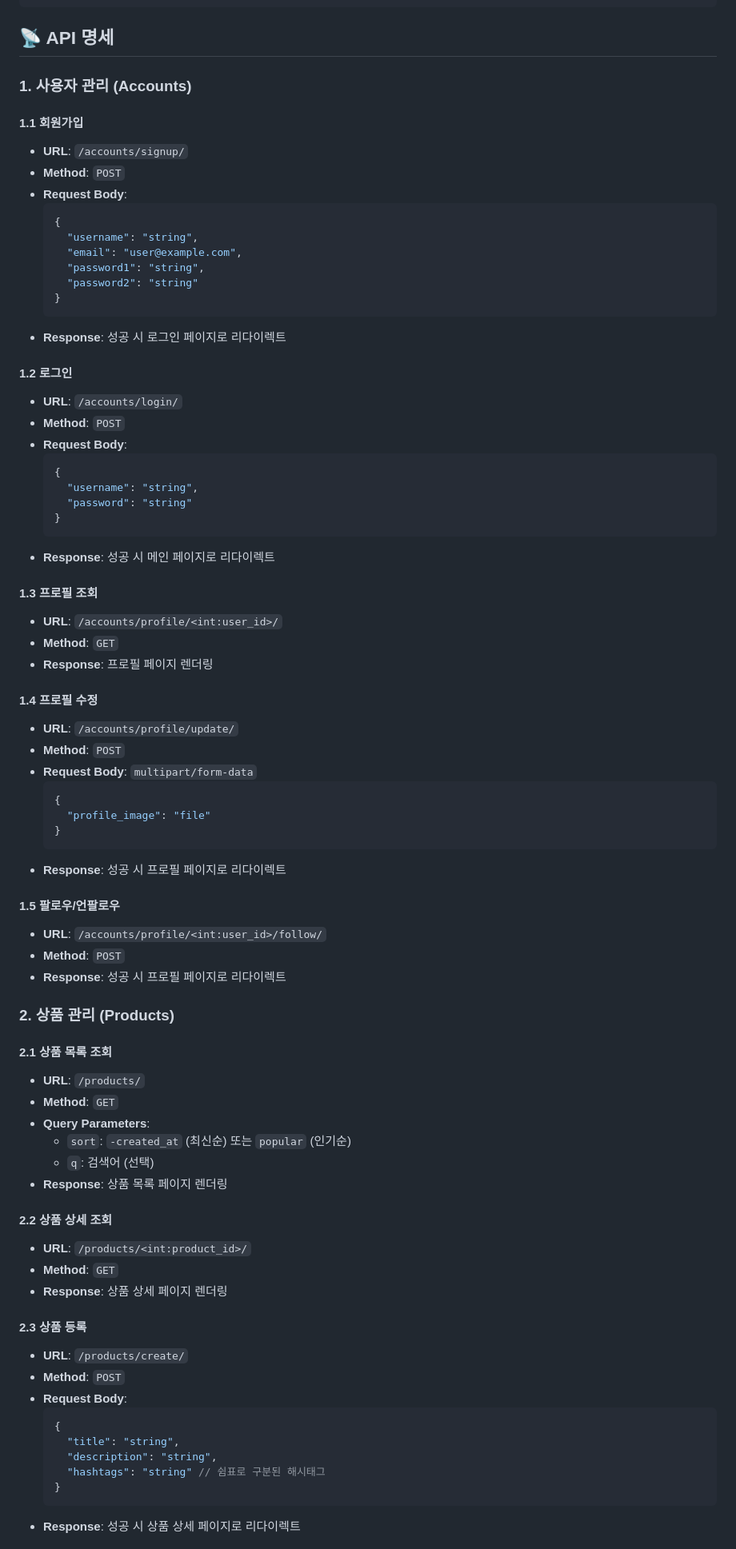
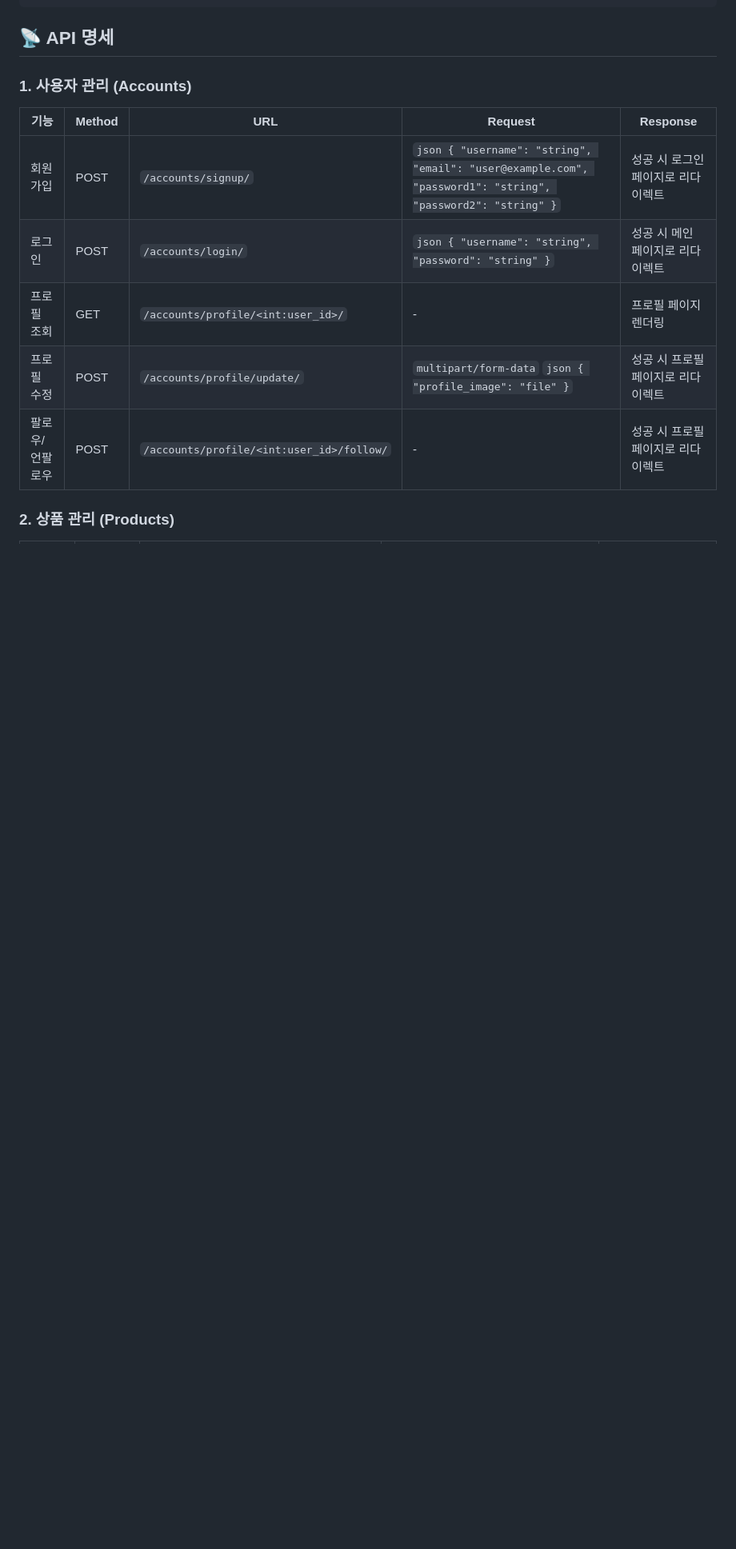
Before and after one commit to bgt30/spartamarket, a Markdown page: README.md, the part around one of its changes. Shown at 80% size. GitHub-like rendering; blank space fills up the shorter version.

````diff
--- a/README.md
+++ b/README.md
@@ -138,78 +138,13 @@ def follow(request, user_id):
 
 ### 1. 사용자 관리 (Accounts)
 
-#### 1.1 회원가입
-- **URL**: `/accounts/signup/`
-- **Method**: `POST`
-- **Request Body**:
-  ```json
-  {
-    "username": "string",
-    "email": "user@example.com",
-    "password1": "string",
-    "password2": "string"
-  }
-  ```
-- **Response**: 성공 시 로그인 페이지로 리다이렉트
-
-#### 1.2 로그인
-- **URL**: `/accounts/login/`
-- **Method**: `POST`
-- **Request Body**:
-  ```json
-  {
-    "username": "string",
-    "password": "string"
-  }
-  ```
-- **Response**: 성공 시 메인 페이지로 리다이렉트
-
-#### 1.3 프로필 조회
-- **URL**: `/accounts/profile/<int:user_id>/`
-- **Method**: `GET`
-- **Response**: 프로필 페이지 렌더링
-
-#### 1.4 프로필 수정
-- **URL**: `/accounts/profile/update/`
-- **Method**: `POST`
-- **Request Body**: `multipart/form-data`
-  ```json
-  {
-    "profile_image": "file"
-  }
-  ```
-- **Response**: 성공 시 프로필 페이지로 리다이렉트
-
-#### 1.5 팔로우/언팔로우
-- **URL**: `/accounts/profile/<int:user_id>/follow/`
-- **Method**: `POST`
-- **Response**: 성공 시 프로필 페이지로 리다이렉트
+| 기능 | Method | URL | Request | Response |
+|------|--------|-----|---------|-----------|
+| 회원가입 | POST | `/accounts/signup/` | ```json { "username": "string", "email": "user@example.com", "password1": "string", "password2": "string" }``` | 성공 시 로그인 페이지로 리다이렉트 |
+| 로그인 | POST | `/accounts/login/` | ```json { "username": "string", "password": "string" }``` | 성공 시 메인 페이지로 리다이렉트 |
+| 프로필 조회 | GET | `/accounts/profile/<int:user_id>/` | - | 프로필 페이지 렌더링 |
+| 프로필 수정 | POST | `/accounts/profile/update/` | `multipart/form-data` ```json { "profile_image": "file" }``` | 성공 시 프로필 페이지로 리다이렉트 |
+| 팔로우/언팔로우 | POST | `/accounts/profile/<int:user_id>/follow/` | - | 성공 시 프로필 페이지로 리다이렉트 |
 
 ### 2. 상품 관리 (Products)
 
-#### 2.1 상품 목록 조회
-- **URL**: `/products/`
-- **Method**: `GET`
-- **Query Parameters**:
-  - `sort`: `-created_at` (최신순) 또는 `popular` (인기순)
-  - `q`: 검색어 (선택)
-- **Response**: 상품 목록 페이지 렌더링
-
-#### 2.2 상품 상세 조회
-- **URL**: `/products/<int:product_id>/`
-- **Method**: `GET`
-- **Response**: 상품 상세 페이지 렌더링
-
-#### 2.3 상품 등록
-- **URL**: `/products/create/`
-- **Method**: `POST`
-- **Request Body**:
-  ```json
-  {
-    "title": "string",
-    "description": "string",
-    "hashtags": "string" // 쉼표로 구분된 해시태그
-  }
-  ```
-- **Response**: 성공 시 상품 상세 페이지로 리다이렉트
-
````
Also changed, not shown: other parts of README.md (+18 -29 lines).
